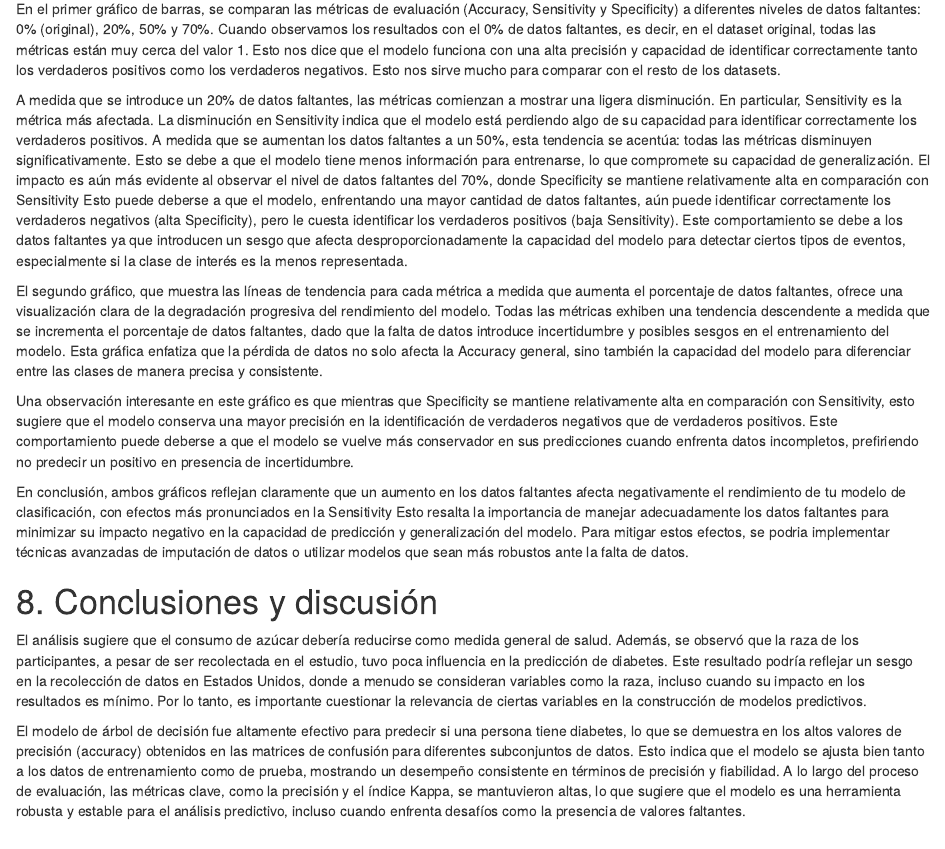
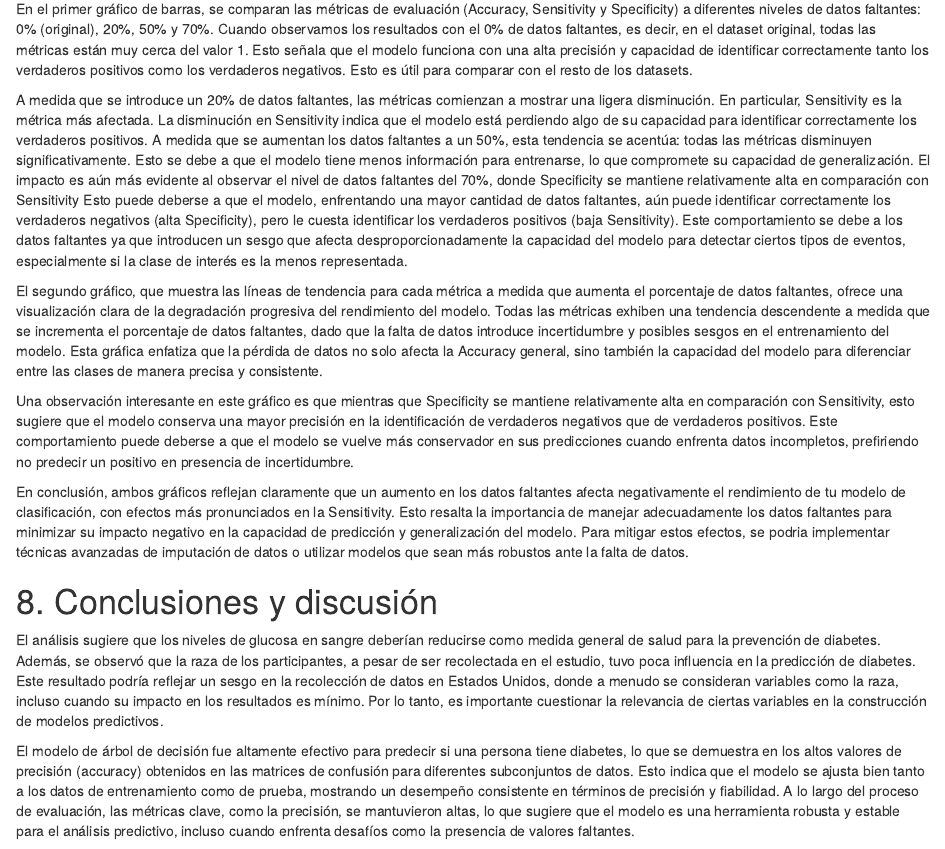
Before and after one commit to emilymaccarthy/DiabetesClassifierArbolesdeDecision, an R Markdown document (tp1-td6.Rmd): the page in a window 1100 px wide, from 4360 px down. Rendered offline with R 4.5, knitr and Pandoc, with nearby package versions; some code elsewhere in the file could not run offline.

Commit message:
conclu perfecta

```diff
--- a/tp1-td6.Rmd
+++ b/tp1-td6.Rmd
@@ -849,8 +849,8 @@ ggplot(df_metricas_largo, aes(x = Porcentaje_Faltantes, y = value, color = varia
 
 En el primer gráfico de barras, se comparan las métricas de evaluación (Accuracy, Sensitivity y Specificity) a diferentes niveles de datos faltantes: 0% (original), 20%, 50% y 70%.
 Cuando observamos los resultados con el 0% de datos faltantes, es decir, en el dataset original, todas las métricas están muy cerca del valor 1.
-Esto nos dice que el modelo funciona con una alta precisión y capacidad de identificar correctamente tanto los verdaderos positivos como los verdaderos negativos.
-Esto nos sirve mucho para comparar con el resto de los datasets.
+Esto señala que el modelo funciona con una alta precisión y capacidad de identificar correctamente tanto los verdaderos positivos como los verdaderos negativos.
+Esto es útil para comparar con el resto de los datasets.
 
 A medida que se introduce un 20% de datos faltantes, las métricas comienzan a mostrar una ligera disminución.
 En particular, Sensitivity es la métrica más afectada.
@@ -867,19 +867,18 @@ Esta gráfica enfatiza que la pérdida de datos no solo afecta la Accuracy gener
 Una observación interesante en este gráfico es que mientras que Specificity se mantiene relativamente alta en comparación con Sensitivity, esto sugiere que el modelo conserva una mayor precisión en la identificación de verdaderos negativos que de verdaderos positivos.
 Este comportamiento puede deberse a que el modelo se vuelve más conservador en sus predicciones cuando enfrenta datos incompletos, prefiriendo no predecir un positivo en presencia de incertidumbre.
 
-En conclusión, ambos gráficos reflejan claramente que un aumento en los datos faltantes afecta negativamente el rendimiento de tu modelo de clasificación, con efectos más pronunciados en la Sensitivity Esto resalta la importancia de manejar adecuadamente los datos faltantes para minimizar su impacto negativo en la capacidad de predicción y generalización del modelo.
+En conclusión, ambos gráficos reflejan claramente que un aumento en los datos faltantes afecta negativamente el rendimiento de tu modelo de clasificación, con efectos más pronunciados en la Sensitivity. Esto resalta la importancia de manejar adecuadamente los datos faltantes para minimizar su impacto negativo en la capacidad de predicción y generalización del modelo.
 Para mitigar estos efectos, se podria implementar técnicas avanzadas de imputación de datos o utilizar modelos que sean más robustos ante la falta de datos.
 
 # 8. Conclusiones y discusión
 
-El análisis sugiere que el consumo de azúcar debería reducirse como medida general de salud.
-Además, se observó que la raza de los participantes, a pesar de ser recolectada en el estudio, tuvo poca influencia en la predicción de diabetes.
-Este resultado podría reflejar un sesgo en la recolección de datos en Estados Unidos, donde a menudo se consideran variables como la raza, incluso cuando su impacto en los resultados es mínimo.
+El análisis sugiere que los niveles de glucosa en sangre deberían reducirse como medida general de salud para la prevención de diabetes.
+Además, se observó que la raza de los participantes, a pesar de ser recolectada en el estudio, tuvo poca influencia en la predicción de diabetes. Este resultado podría reflejar un sesgo en la recolección de datos en Estados Unidos, donde a menudo se consideran variables como la raza, incluso cuando su impacto en los resultados es mínimo.
 Por lo tanto, es importante cuestionar la relevancia de ciertas variables en la construcción de modelos predictivos.
 
 El modelo de árbol de decisión fue altamente efectivo para predecir si una persona tiene diabetes, lo que se demuestra en los altos valores de precisión (accuracy) obtenidos en las matrices de confusión para diferentes subconjuntos de datos.
 Esto indica que el modelo se ajusta bien tanto a los datos de entrenamiento como de prueba, mostrando un desempeño consistente en términos de precisión y fiabilidad.
-A lo largo del proceso de evaluación, las métricas clave, como la precisión y el índice Kappa, se mantuvieron altas, lo que sugiere que el modelo es una herramienta robusta y estable para el análisis predictivo, incluso cuando enfrenta desafíos como la presencia de valores faltantes.
+A lo largo del proceso de evaluación, las métricas clave, como la precisión, se mantuvieron altas, lo que sugiere que el modelo es una herramienta robusta y estable para el análisis predictivo, incluso cuando enfrenta desafíos como la presencia de valores faltantes.
 
 Para mejorar el modelo, sería útil explorar configuraciones alternativas de hiperparámetros que puedan optimizar aún más su rendimiento.
 Una búsqueda más exhaustiva de hiperparámetros podría descubrir configuraciones que ajusten mejor el modelo a los datos.
```
